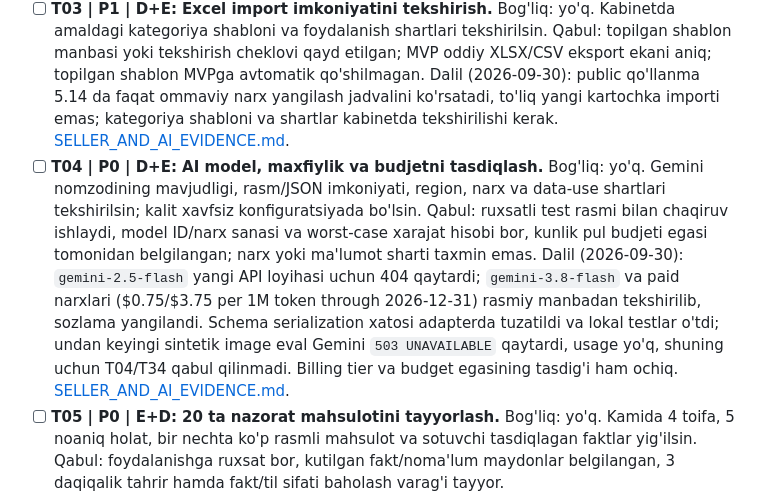
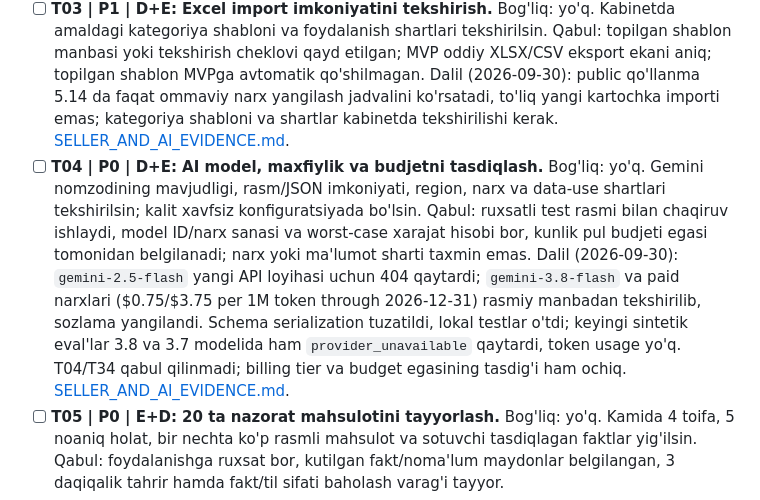
Before and after one commit to moneymakeuz-dev/uzumvs, a Markdown page: TODO.md, the part around the change. Rendered like a GitHub page.

```diff
--- a/TODO.md
+++ b/TODO.md
@@ -21,7 +21,7 @@ Dalil (2026-09-29): `pytest` 64/64 o'tdi; Playwright 5/5 (desktop + mobil, 360/3
 - [x] **T01 | P0 | D: Lokal muhitni tekshirish.** Bog'liq: yo'q. Python 3.12, Node 24 LTS, Docker Desktop/WSL2, PostgreSQL konteyneri va portlar tekshirilsin. Qabul: Windows'da versiya natijalari qayd etilgan, Linux konteyneri ishlaydi, yetishmayotgan komponent/port uchun aniq yechim bor; hali mavjud deb taxmin qilinmagan.
 - [ ] **T02 | P0 | D+E: Uzum matn qoidalarini dalillash.** Bog'liq: yo'q. Rasmiy qo'llanma/kabinetdan ikki til, majburiy maydon, belgilar chegarasi, taqiqlar va pilot kategoriyalariga oid talablar yozilsin. Qabul: har qoida qiymati, aniq manba/bo'lim, tekshirish sanasi va qoida versiyasi bor; tasdiqlanmaganlar rasmiy qoida deb belgilanmagan. Dalil (2026-09-30): rasmiy public qo'llanmaning 5.1-5.10 bo'limlari, bilingual shartlar va taqiqlar tekshirildi; public sahifada max belgilar soni topilmadi, ichki limitlar alohida belgilandi. Pilot kategoriyalari/sotuvchi kabinetidagi cheklovlar va ilovadagi warranty field qarori ochiq. Tafsilot: [SELLER_AND_AI_EVIDENCE.md](docs/SELLER_AND_AI_EVIDENCE.md).
 - [ ] **T03 | P1 | D+E: Excel import imkoniyatini tekshirish.** Bog'liq: yo'q. Kabinetda amaldagi kategoriya shabloni va foydalanish shartlari tekshirilsin. Qabul: topilgan shablon manbasi yoki tekshirish cheklovi qayd etilgan; MVP oddiy XLSX/CSV eksport ekani aniq; topilgan shablon MVPga avtomatik qo'shilmagan. Dalil (2026-09-30): public qo'llanma 5.14 da faqat ommaviy narx yangilash jadvalini ko'rsatadi, to'liq yangi kartochka importi emas; kategoriya shabloni va shartlar kabinetda tekshirilishi kerak. [SELLER_AND_AI_EVIDENCE.md](docs/SELLER_AND_AI_EVIDENCE.md).
-- [ ] **T04 | P0 | D+E: AI model, maxfiylik va budjetni tasdiqlash.** Bog'liq: yo'q. Gemini nomzodining mavjudligi, rasm/JSON imkoniyati, region, narx va data-use shartlari tekshirilsin; kalit xavfsiz konfiguratsiyada bo'lsin. Qabul: ruxsatli test rasmi bilan chaqiruv ishlaydi, model ID/narx sanasi va worst-case xarajat hisobi bor, kunlik pul budjeti egasi tomonidan belgilangan; narx yoki ma'lumot sharti taxmin emas. Dalil (2026-09-30): `gemini-2.5-flash` yangi API loyihasi uchun 404 qaytardi; `gemini-3.8-flash` va paid narxlari ($0.75/$3.75 per 1M token through 2026-12-31) rasmiy manbadan tekshirilib, sozlama yangilandi. Schema serialization xatosi adapterda tuzatildi va lokal testlar o'tdi; undan keyingi sintetik image eval Gemini `503 UNAVAILABLE` qaytardi, usage yo'q, shuning uchun T04/T34 qabul qilinmadi. Billing tier va budget egasining tasdig'i ham ochiq. [SELLER_AND_AI_EVIDENCE.md](docs/SELLER_AND_AI_EVIDENCE.md).
+- [ ] **T04 | P0 | D+E: AI model, maxfiylik va budjetni tasdiqlash.** Bog'liq: yo'q. Gemini nomzodining mavjudligi, rasm/JSON imkoniyati, region, narx va data-use shartlari tekshirilsin; kalit xavfsiz konfiguratsiyada bo'lsin. Qabul: ruxsatli test rasmi bilan chaqiruv ishlaydi, model ID/narx sanasi va worst-case xarajat hisobi bor, kunlik pul budjeti egasi tomonidan belgilanadi; narx yoki ma'lumot sharti taxmin emas. Dalil (2026-09-30): `gemini-2.5-flash` yangi API loyihasi uchun 404 qaytardi; `gemini-3.8-flash` va paid narxlari ($0.75/$3.75 per 1M token through 2026-12-31) rasmiy manbadan tekshirilib, sozlama yangilandi. Schema serialization tuzatildi, lokal testlar o'tdi; keyingi sintetik eval'lar 3.8 va 3.7 modelida ham `provider_unavailable` qaytardi, token usage yo'q. T04/T34 qabul qilinmadi; billing tier va budget egasining tasdig'i ham ochiq. [SELLER_AND_AI_EVIDENCE.md](docs/SELLER_AND_AI_EVIDENCE.md).
 - [ ] **T05 | P0 | E+D: 20 ta nazorat mahsulotini tayyorlash.** Bog'liq: yo'q. Kamida 4 toifa, 5 noaniq holat, bir nechta ko'p rasmli mahsulot va sotuvchi tasdiqlagan faktlar yig'ilsin. Qabul: foydalanishga ruxsat bor, kutilgan fakt/noma'lum maydonlar belgilangan, 3 daqiqalik tahrir hamda fakt/til sifati baholash varag'i tayyor.
 - [ ] **T06 | P0 | E+O: Ommaviy sinov resurslarini belgilash.** Bog'liq: yo'q. Domen, VPS, SMTP jo'natuvchi, backup joyi, operator va xarajat mas'uli aniqlansin. Qabul: xizmatlarga kirish va mas'ul ma'lum, sirlar maxfiy saqlangan; yo'q resurs bloklovchi sifatida ko'rsatilgan. Bu vazifa mock asosidagi lokal kodlashni to'xtatmaydi.
 
```
Also changed, not shown: docs/SELLER_AND_AI_EVIDENCE.md (+1 -1 lines).
